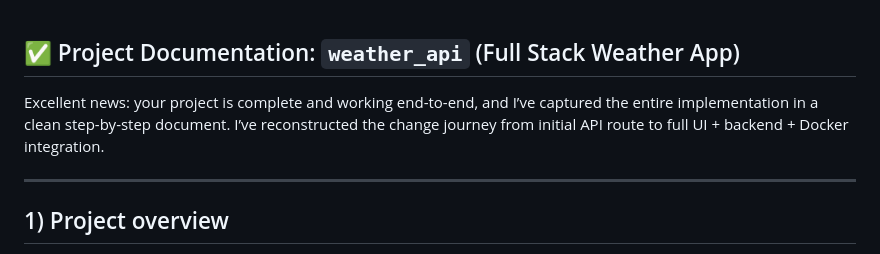
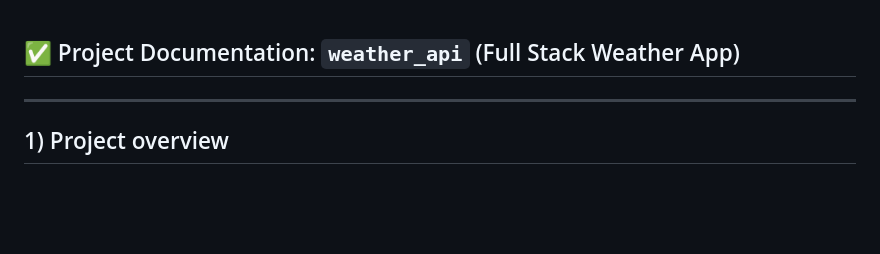
Before and after one commit to Navyadubbaka/weather_api, a Markdown page: README.md, the part around the change. Rendered like a GitHub page; blank space fills up the shorter version.

Commit message:
Revise project documentation overview
Removed completion announcement from project documentation.

```diff
--- a/README.md
+++ b/README.md
@@ -1,6 +1,5 @@
 ## ✅ Project Documentation: `weather_api` (Full Stack Weather App)
 
-Excellent news: your project is complete and working end-to-end, and I’ve captured the entire implementation in a clean step-by-step document. I’ve reconstructed the change journey from initial API route to full UI + backend + Docker integration.
 
 ---
 
```
